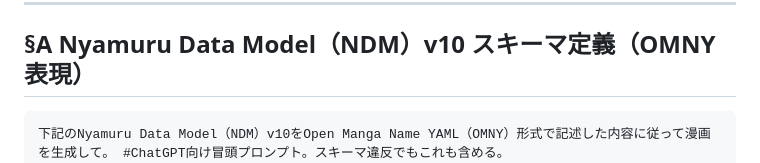
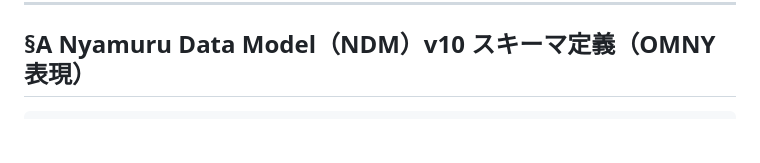
Before and after one commit to sa-san10/nyamuru-manga-name-studio, a Markdown page: src/content/nyamuru-manga-generation-prompt-v10.md, the part around the change. Drawn GitHub-style; blank space fills up the shorter version.

Commit message:
スタジオで読み込めない事があるためyaml冒頭の指示を削除

````diff
--- a/src/content/nyamuru-manga-generation-prompt-v10.md
+++ b/src/content/nyamuru-manga-generation-prompt-v10.md
@@ -137,7 +137,6 @@ OMNY本体は、チャット内のコードブロックとして貼り付ける
 ## §A Nyamuru Data Model（NDM）v10 スキーマ定義（OMNY表現）
 
 ```
-下記のNyamuru Data Model（NDM）v10をOpen Manga Name YAML（OMNY）形式で記述した内容に従って漫画を生成して。 #ChatGPT向け冒頭プロンプト。スキーマ違反でもこれも含める。
 manga:
   schema_name: "Nyamuru Data Model"   # NDMの正式な識別名・固定。絵文字は含めない
   schema_version: 10                  # NDMのバージョン・整数
````
